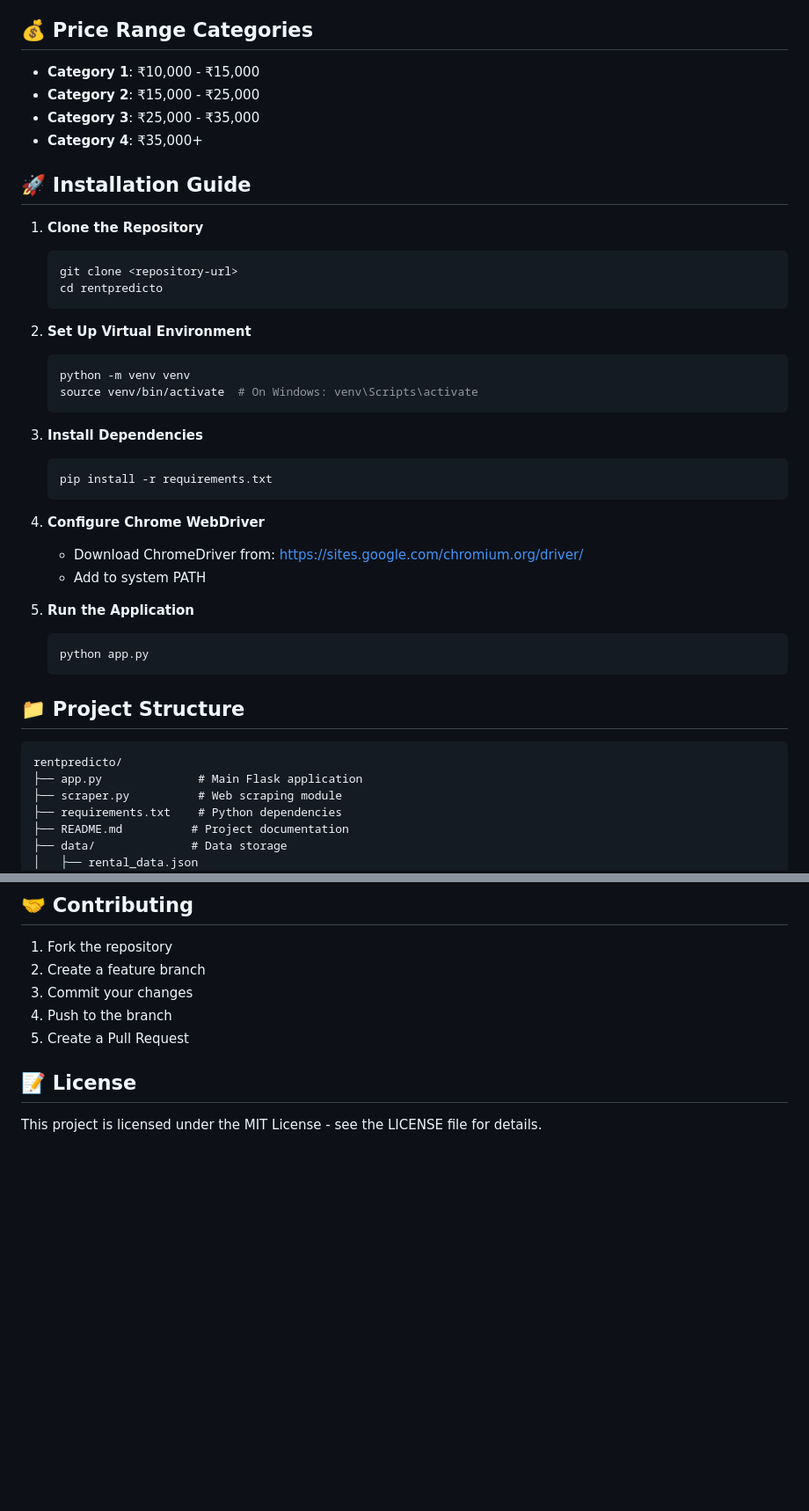
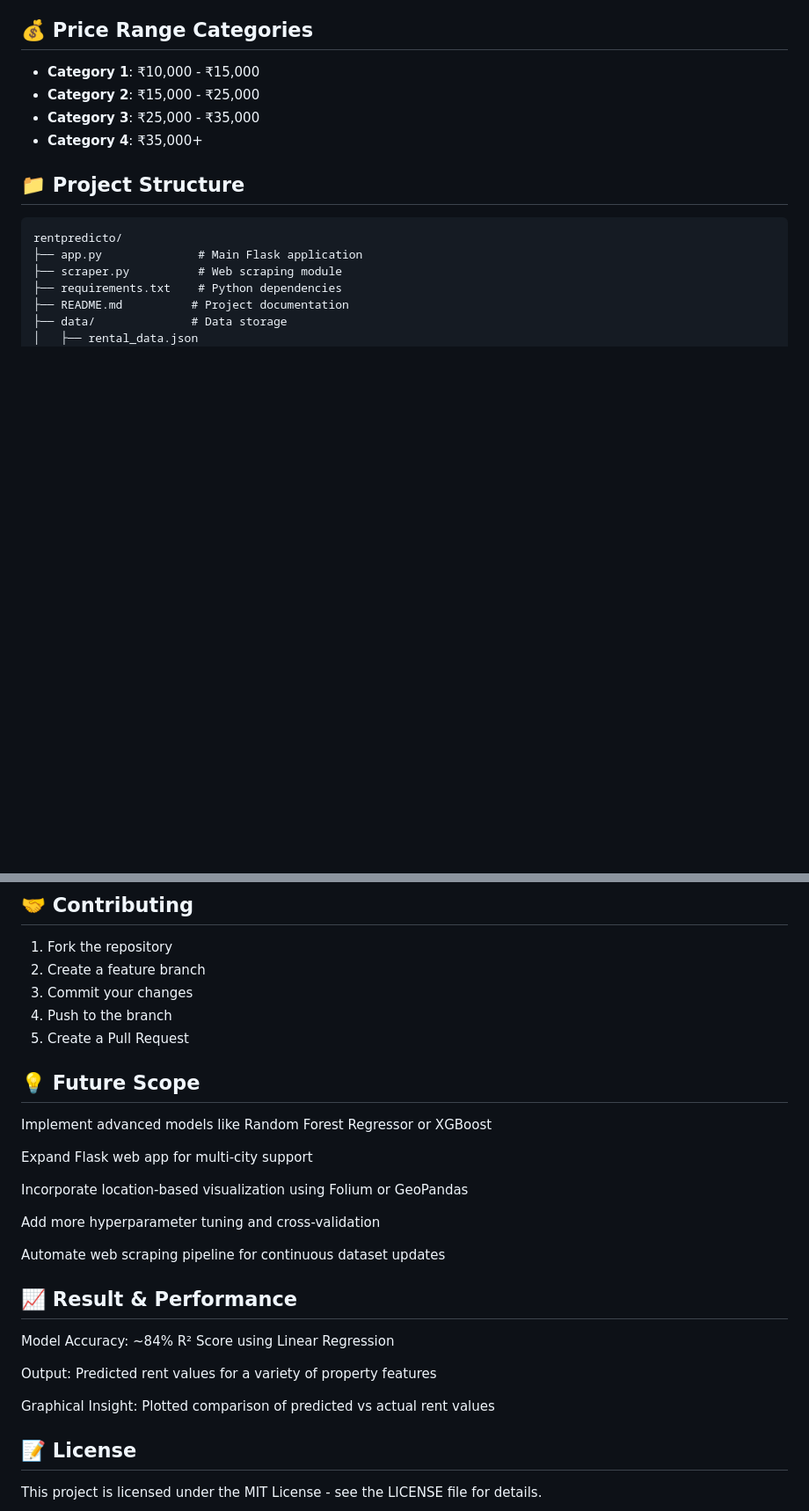
Before and after one commit to Athul-S-369/Chennai-Rent-Predictor, a Markdown page: README.md, 2 parts joined by grey strips. Shown: that part at 88% size. Rendered like a GitHub page; blank space fills up the shorter version.

Commit message:
Update README.md
with the accuracy and future scope

````diff
--- a/README.md
+++ b/README.md
@@ -94,33 +94,6 @@ The application covers 16 prime locations in Chennai:
 - **Category 3**: ₹25,000 - ₹35,000
 - **Category 4**: ₹35,000+
 
-## 🚀 Installation Guide
-
-1. **Clone the Repository**
-   ```bash
-   git clone <repository-url>
-   cd rentpredicto
-   ```
-
-2. **Set Up Virtual Environment**
-   ```bash
-   python -m venv venv
-   source venv/bin/activate  # On Windows: venv\Scripts\activate
-   ```
-
-3. **Install Dependencies**
-   ```bash
-   pip install -r requirements.txt
-   ```
-
-4. **Configure Chrome WebDriver**
-   - Download ChromeDriver from: https://sites.google.com/chromium.org/driver/
-   - Add to system PATH
-
-5. **Run the Application**
-   ```bash
-   python app.py
-   ```
 
 ## 📁 Project Structure
 
@@ -235,6 +208,27 @@ The application provides contextual advice based on:
 4. Push to the branch
 5. Create a Pull Request
 
+
+## 💡 Future Scope
+
+Implement advanced models like Random Forest Regressor or XGBoost
+
+Expand Flask web app for multi-city support
+
+Incorporate location-based visualization using Folium or GeoPandas
+
+Add more hyperparameter tuning and cross-validation
+
+Automate web scraping pipeline for continuous dataset updates
+
+## 📈 Result & Performance
+
+Model Accuracy: ~84% R² Score using Linear Regression
+
+Output: Predicted rent values for a variety of property features
+
+Graphical Insight: Plotted comparison of predicted vs actual rent values
+
 ## 📝 License
 
 This project is licensed under the MIT License - see the LICENSE file for details.
````
